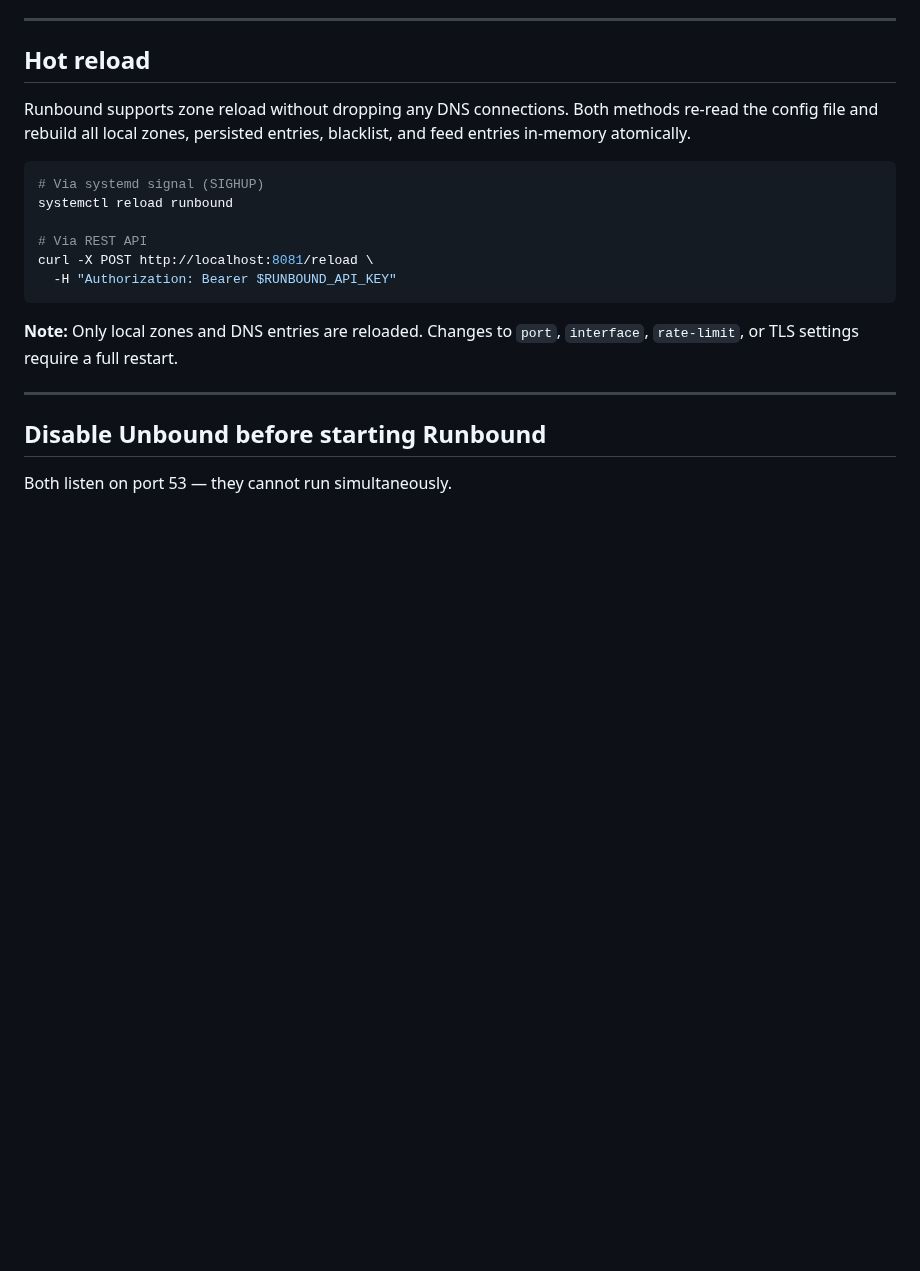
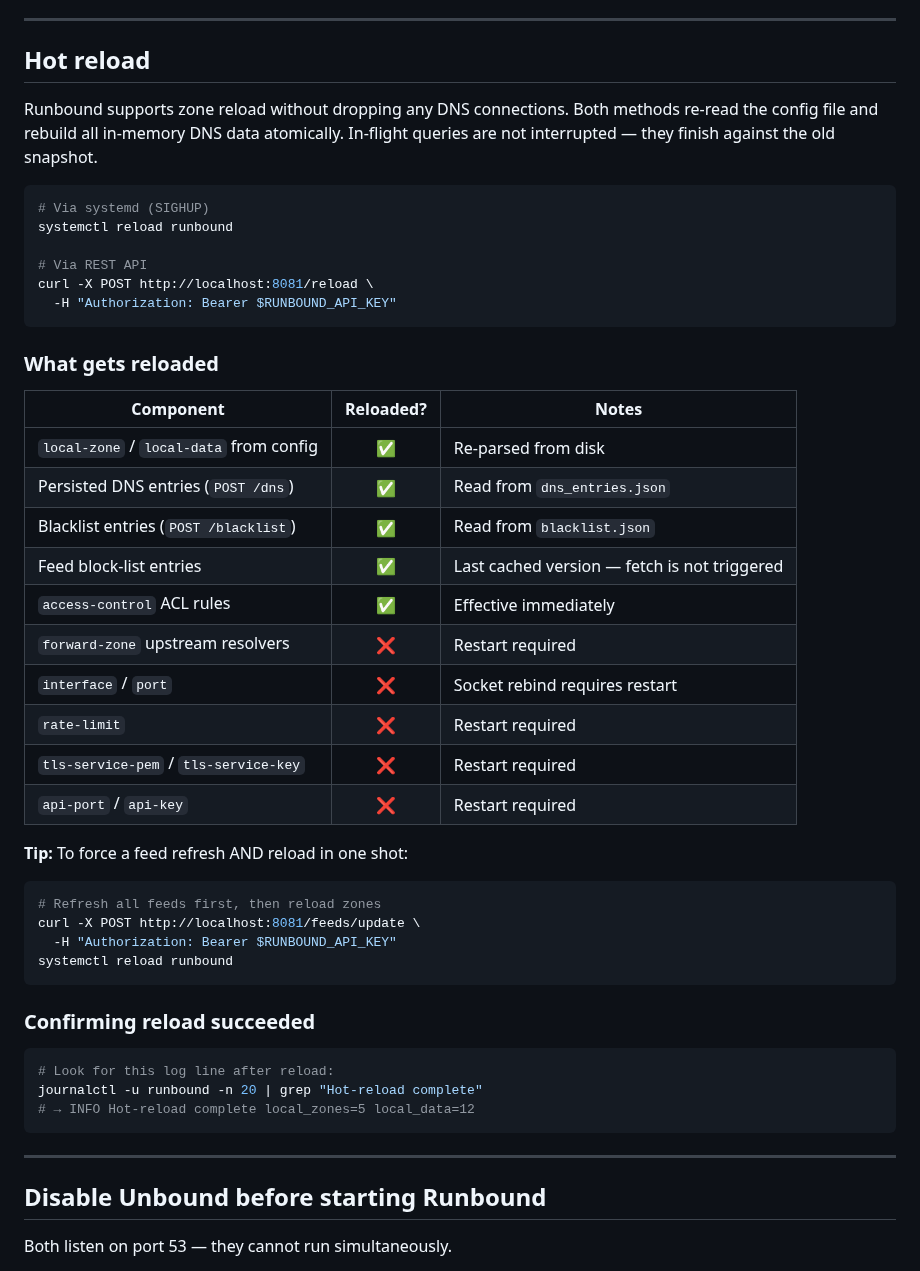
Before and after one commit to redlemonbe/Runbound, a Markdown page: docs/systemd.md, the part around the change. GitHub-like rendering; blank space fills up the shorter version.

````diff
--- a/docs/systemd.md
+++ b/docs/systemd.md
@@ -89,11 +89,11 @@ journalctl -u runbound -f
 ## Hot reload
 
 Runbound supports zone reload without dropping any DNS connections.
-Both methods re-read the config file and rebuild all local zones,
-persisted entries, blacklist, and feed entries in-memory atomically.
+Both methods re-read the config file and rebuild all in-memory DNS data atomically.
+In-flight queries are not interrupted — they finish against the old snapshot.
 
 ```bash
-# Via systemd signal (SIGHUP)
+# Via systemd (SIGHUP)
 systemctl reload runbound
 
 # Via REST API
@@ -101,8 +101,37 @@ curl -X POST http://localhost:8081/reload \
   -H "Authorization: Bearer $RUNBOUND_API_KEY"
 ```
 
-**Note:** Only local zones and DNS entries are reloaded. Changes to
-`port`, `interface`, `rate-limit`, or TLS settings require a full restart.
+### What gets reloaded
+
+| Component | Reloaded? | Notes |
+|---|:---:|---|
+| `local-zone` / `local-data` from config | ✅ | Re-parsed from disk |
+| Persisted DNS entries (`POST /dns`) | ✅ | Read from `dns_entries.json` |
+| Blacklist entries (`POST /blacklist`) | ✅ | Read from `blacklist.json` |
+| Feed block-list entries | ✅ | Last cached version — fetch is not triggered |
+| `access-control` ACL rules | ✅ | Effective immediately |
+| `forward-zone` upstream resolvers | ❌ | Restart required |
+| `interface` / `port` | ❌ | Socket rebind requires restart |
+| `rate-limit` | ❌ | Restart required |
+| `tls-service-pem` / `tls-service-key` | ❌ | Restart required |
+| `api-port` / `api-key` | ❌ | Restart required |
+
+**Tip:** To force a feed refresh AND reload in one shot:
+
+```bash
+# Refresh all feeds first, then reload zones
+curl -X POST http://localhost:8081/feeds/update \
+  -H "Authorization: Bearer $RUNBOUND_API_KEY"
+systemctl reload runbound
+```
+
+### Confirming reload succeeded
+
+```bash
+# Look for this log line after reload:
+journalctl -u runbound -n 20 | grep "Hot-reload complete"
+# → INFO Hot-reload complete local_zones=5 local_data=12
+```
 
 ---
 
````
Also changed, not shown: README.md (+5 -2 lines), docs/homelab.md (added, +326 -0 lines).
